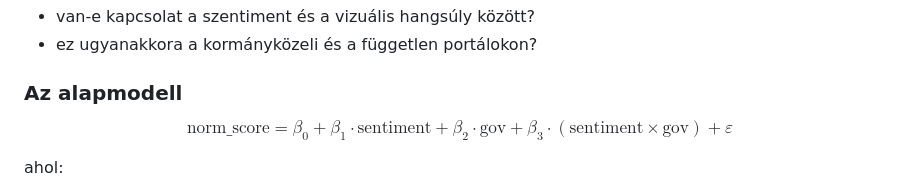
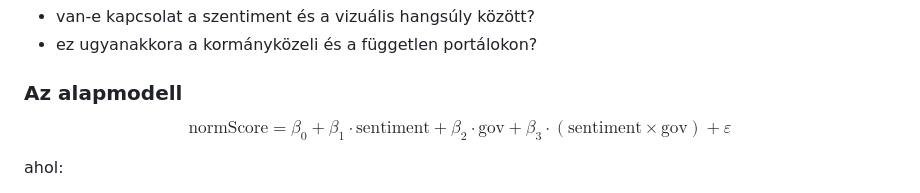
Before and after one commit to fberti/kontraszt-research, a Markdown page: docs/edu/methodology.md, the part around the change. GitHub-like rendering.

Commit message:
fix methodology.md

```diff
--- a/docs/edu/methodology.md
+++ b/docs/edu/methodology.md
@@ -473,7 +473,7 @@ H2-ben például ezt kérdezzük:
 
 ### Az alapmodell
 $$
-\text{norm\_score} = \beta_0 + \beta_1 \cdot \text{sentiment} + \beta_2 \cdot \text{gov} + \beta_3 \cdot (\text{sentiment} \times \text{gov}) + \varepsilon
+\mathrm{normScore} = \beta_0 + \beta_1 \cdot \mathrm{sentiment} + \beta_2 \cdot \mathrm{gov} + \beta_3 \cdot (\mathrm{sentiment} \times \mathrm{gov}) + \varepsilon
 $$
 
 ahol:
```
